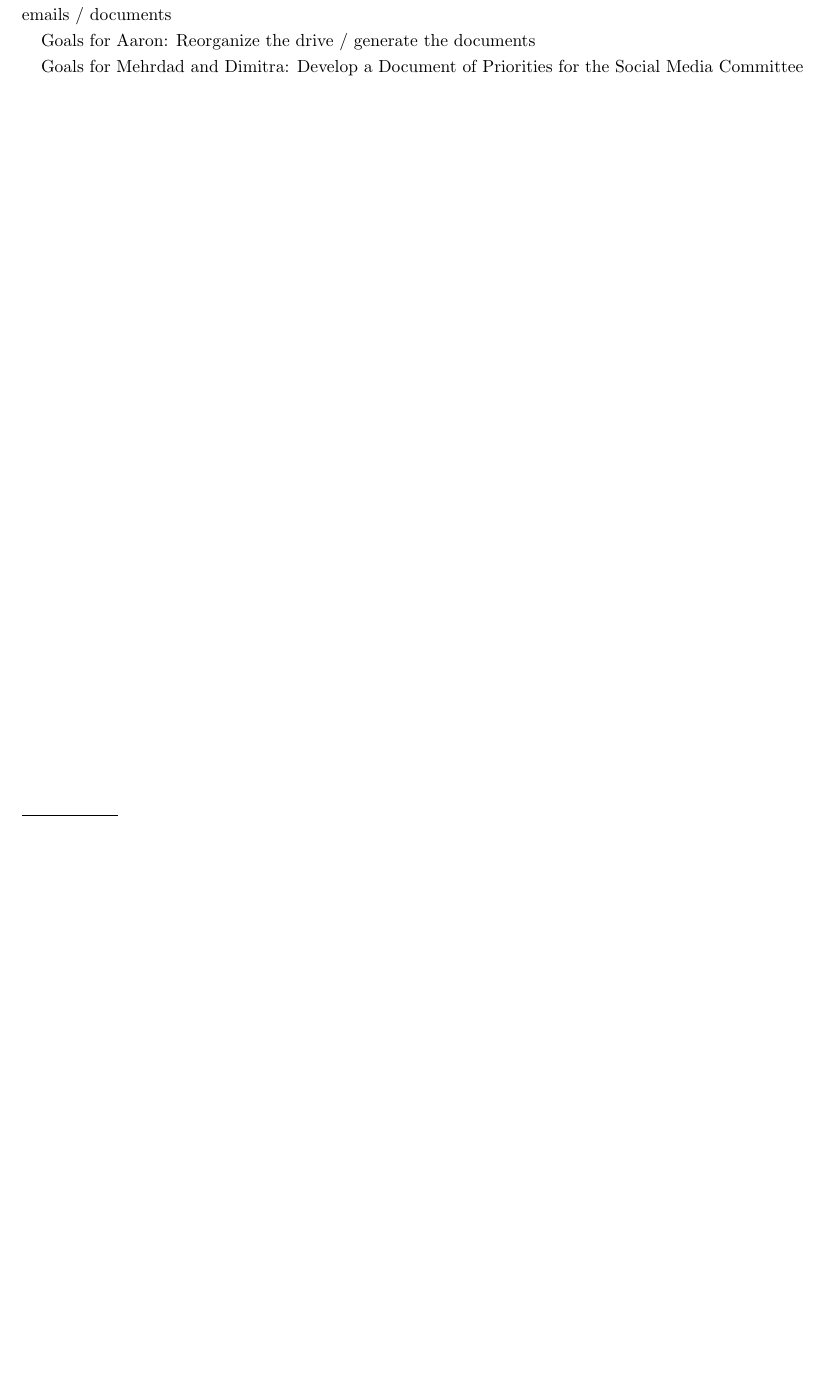
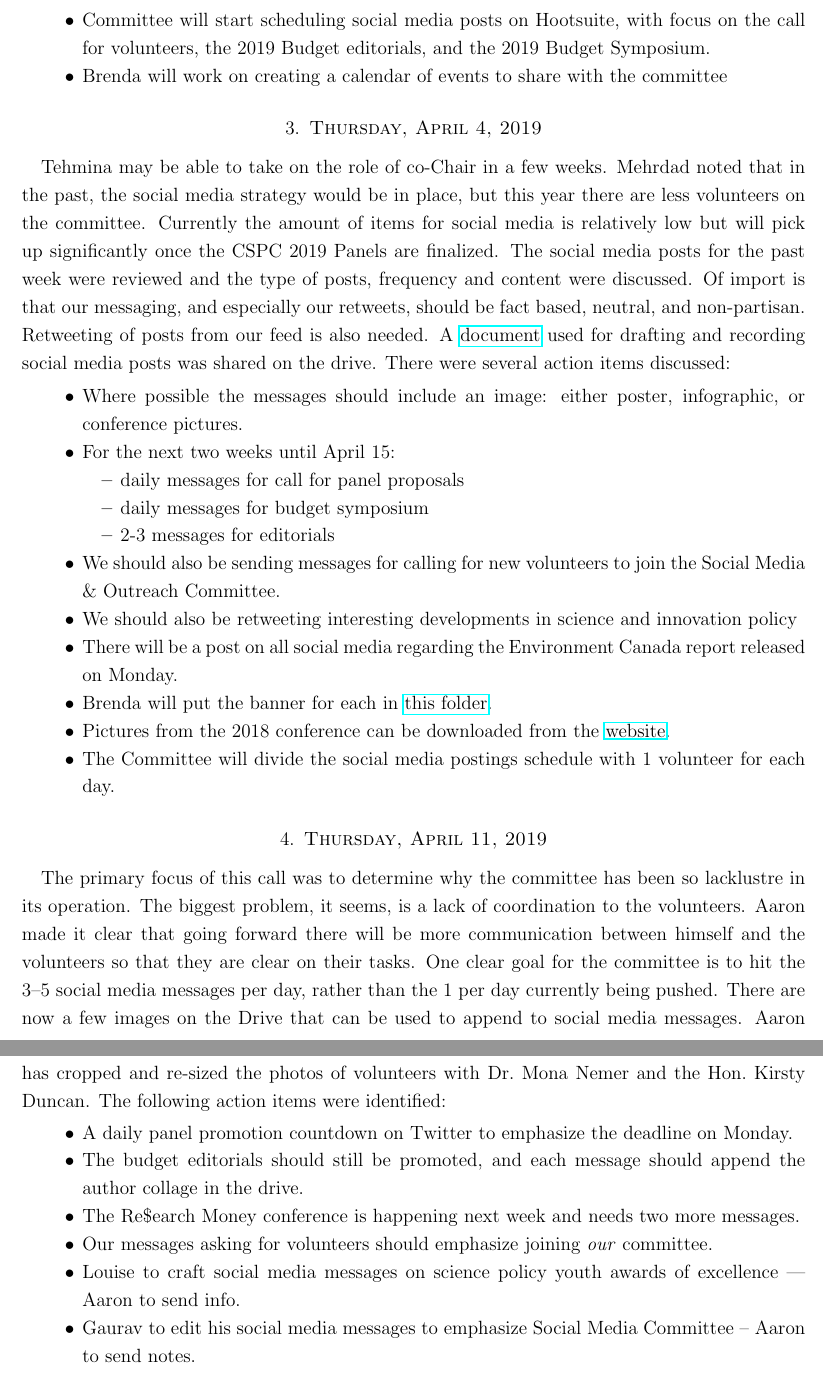
Before and after one commit to aaronjmaxwell/CSPC, a LaTeX paper (minutes.tex): part of the page before the commit and two parts of pages 2 and 3 of 3 after it, the two joined at a grey line, cut at the place of the change, the shorter picture padded with empty space. Compiled offline with pdfLaTeX.

Commit message:
April 11 meeting + TOC

```diff
--- a/minutes.tex
+++ b/minutes.tex
@@ -1,5 +1,6 @@
-\documentclass[11pt]{amsart}
+\documentclass[12pt]{amsart}
 \usepackage[letterpaper,hscale=0.8,vscale=0.8,twoside=false]{geometry}
+\usepackage{hyperref}
 %%%
 \title{Social Media}
 \author{Aaron Maxwell}
@@ -8,8 +9,3 @@
 %%%
 \begin{document}
 \maketitle
-Goals: Call for Panel Proposals, Emphasize Editorials, Budget Symposium, Attach Content, Read the emails / documents
-
-Goals for Aaron: Reorganize the drive / generate the documents
-
-Goals for Mehrdad and Dimitra: Develop a Document of Priorities for the Social Media Committee
@@ -19,2 +35,47 @@ Goals for Mehrdad and Dimitra: Develop a Document of Priorities for the Social M
+\item Committee will start scheduling social media posts on Hootsuite, with focus on the call for volunteers, the 2019 Budget editorials, and the 2019 Budget Symposium.
+\item Brenda will work on creating a calendar of events to share with the committee
+\end{itemize}
+%%%
+\section{Thursday, April 4, 2019}\label{mgt03}%Present: Emily, Tehmina, Kate, Gaurav, Mehrdad, Brenda; Absent: Aaron, Louise, Conor
+Tehmina may be able to take on the role of co-Chair in a few weeks.
+Mehrdad noted that in the past, the social media strategy would be in place, but this year there are less volunteers on the committee.
+Currently the amount of items for social media is relatively low but will pick up significantly once the CSPC 2019 Panels are finalized.
+The social media posts for the past week were reviewed and the type of posts, frequency and content were discussed.
+Of import is that our messaging, and especially our retweets, should be fact based, neutral, and non-partisan.
+Retweeting of posts from our feed is also needed.
+A \href{https://drive.google.com/open?id=1rrq5VrNb8jYogH0FOZP76n3koRmJKfNqVeFVJnFQLDM}{document} used for drafting and recording social media posts was shared on the drive.
+There were several action items discussed:
+\begin{itemize}
+\item Where possible the messages should include an image: either poster, infographic, or conference pictures.
+\item For the next two weeks until April 15:
+\begin{itemize}
+	\item daily messages for call for panel proposals
+	\item daily messages for budget symposium
+	\item 2-3 messages for editorials
+\end{itemize}
+\item We should also be sending messages for calling for new volunteers to join the Social Media \& Outreach Committee.
+\item We should also be retweeting interesting developments in science and innovation policy
+\item There will be a post on all social media regarding the Environment Canada report released on Monday.
+\item Brenda will put the banner for each in \href{https://drive.google.com/open?id=14IQquZwG4s8bjI-TdxFss1Dqcx8rVPkr}{this folder}.
+\item Pictures from the 2018 conference can be downloaded from the \href{https://sciencepolicy.ca/cspc-2018-photos}{website}.
+\item The Committee will divide the social media postings schedule with 1 volunteer for each day.
+\end{itemize}
+%%%
+\section{Thursday, April 11, 2019}\label{mgt04}%Present: Louise, Aaron, Gaurav, Mehrdad, Dalini; Absent: Tehmina, Conor, Emily, Kate
+The primary focus of this call was to determine why the committee has been so lacklustre in its operation.
+The biggest problem, it seems, is a lack of coordination to the volunteers.
+Aaron made it clear that going forward there will be more communication between himself and the volunteers so that they are clear on their tasks.
+One clear goal for the committee is to hit the 3--5 social media messages per day, rather than the 1 per day currently being pushed.
+There are now a few images on the Drive that can be used to append to social media messages.
+Aaron has cropped and re-sized the photos of volunteers with Dr.~Mona Nemer and the Hon.~Kirsty Duncan.
+The following action items were identified:
+\begin{itemize}
+\item A daily panel promotion countdown on Twitter to emphasize the deadline on Monday.
+\item The budget editorials should still be promoted, and each message should append the author collage in the drive.
+\item The Re\$earch Money conference is happening next week and needs two more messages.
+\item Our messages asking for volunteers should emphasize joining \emph{our} committee.
+\item Louise to craft social media messages on science policy youth awards of excellence --- Aaron to send info.
+\item Gaurav to edit his social media messages to emphasize Social Media Committee -- Aaron to send notes.
+\end{itemize}
 
 \end{document}
```
Also changed, not shown: minutes.tex (26 more changed lines).
